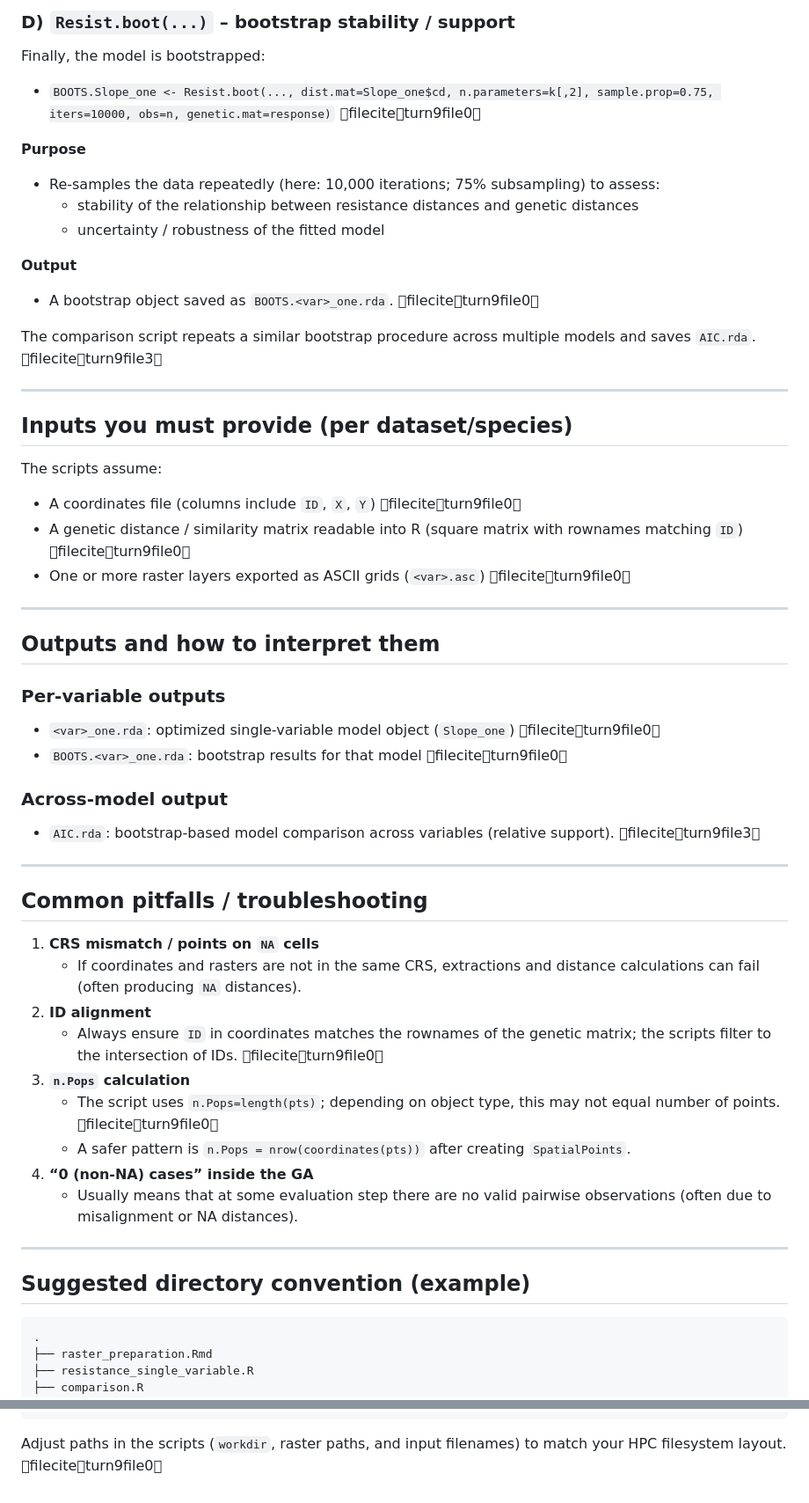
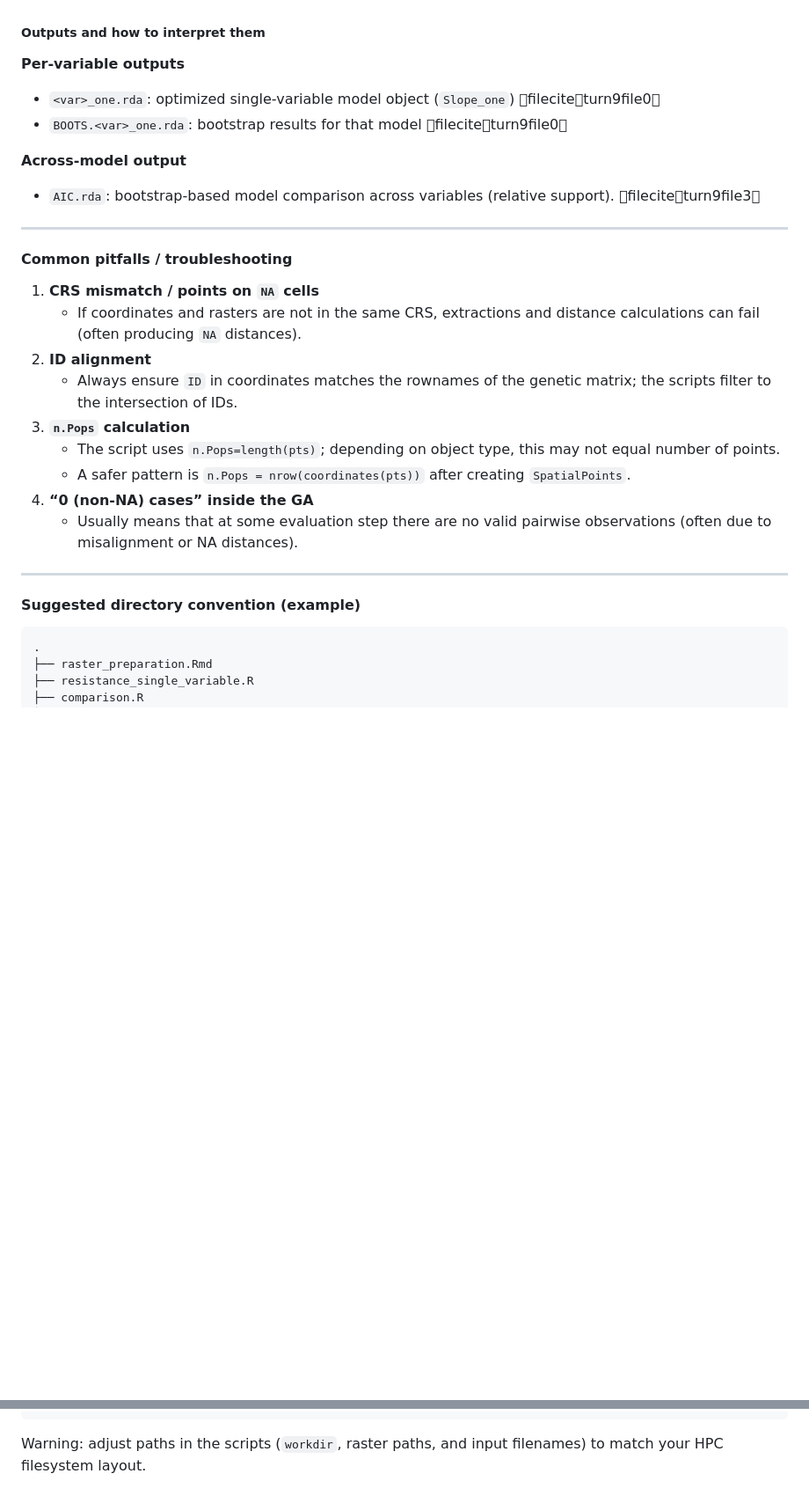
Before and after one commit to sonisarm/landgen-multisp, a Markdown page: resistance surface modeling/readme.md, 2 parts joined by grey strips. Shown: that part at 88% size. GitHub-like rendering; blank space fills up the shorter version.

````diff
--- a/resistance surface modeling/readme.md
+++ b/resistance surface modeling/readme.md
@@ -114,56 +106,28 @@ The script saves it as `<var>_one.rda`. fileciteturn9file0
 
-### D) `Resist.boot(...)` – bootstrap stability / support
-Finally, the model is bootstrapped:
-
-- `BOOTS.Slope_one <- Resist.boot(..., dist.mat=Slope_one$cd, n.parameters=k[,2], sample.prop=0.75, iters=10000, obs=n, genetic.mat=response)` fileciteturn9file0
-
-**Purpose**
-- Re-samples the data repeatedly (here: 10,000 iterations; 75% subsampling) to assess:
-  - stability of the relationship between resistance distances and genetic distances
-  - uncertainty / robustness of the fitted model
-
-**Output**
-- A bootstrap object saved as `BOOTS.<var>_one.rda`. fileciteturn9file0
-
-The comparison script repeats a similar bootstrap procedure across multiple models and saves `AIC.rda`. fileciteturn9file3
-
----
-
-## Inputs you must provide (per dataset/species)
-
-The scripts assume:
-- A coordinates file (columns include `ID`, `X`, `Y`) fileciteturn9file0
-- A genetic distance / similarity matrix readable into R (square matrix with rownames matching `ID`) fileciteturn9file0
-- One or more raster layers exported as ASCII grids (`<var>.asc`) fileciteturn9file0
-
----
-
-## Outputs and how to interpret them
-
-### Per-variable outputs
+##### Outputs and how to interpret them
+**Per-variable outputs**
 - `<var>_one.rda`: optimized single-variable model object (`Slope_one`) fileciteturn9file0
 - `BOOTS.<var>_one.rda`: bootstrap results for that model fileciteturn9file0
 
-### Across-model output
+**Across-model output**
 - `AIC.rda`: bootstrap-based model comparison across variables (relative support). fileciteturn9file3
 
+
 ---
-
-## Common pitfalls / troubleshooting
-
+#### Common pitfalls / troubleshooting
 1. **CRS mismatch / points on `NA` cells**
    - If coordinates and rasters are not in the same CRS, extractions and distance calculations can fail (often producing `NA` distances).
 2. **ID alignment**
-   - Always ensure `ID` in coordinates matches the rownames of the genetic matrix; the scripts filter to the intersection of IDs. fileciteturn9file0
+   - Always ensure `ID` in coordinates matches the rownames of the genetic matrix; the scripts filter to the intersection of IDs.
 3. **`n.Pops` calculation**
-   - The script uses `n.Pops=length(pts)`; depending on object type, this may not equal number of points. fileciteturn9file0
+   - The script uses `n.Pops=length(pts)`; depending on object type, this may not equal number of points.
    - A safer pattern is `n.Pops = nrow(coordinates(pts))` after creating `SpatialPoints`.
 4. **“0 (non-NA) cases” inside the GA**
    - Usually means that at some evaluation step there are no valid pairwise observations (often due to misalignment or NA distances).
 
 ---
 
-## Suggested directory convention (example)
+#### Suggested directory convention (example)
 
 ```
 .
@@ -184,5 +148,4 @@ The scripts assume:
     ├── BOOTS.bio1_one.rda
     └── AIC.rda
 ```
-
-Adjust paths in the scripts (`workdir`, raster paths, and input filenames) to match your HPC filesystem layout. fileciteturn9file0
+Warning: adjust paths in the scripts (`workdir`, raster paths, and input filenames) to match your HPC filesystem layout.
````
Also changed, not shown: other parts of resistance surface modeling/readme.md (+31 -39 lines).
